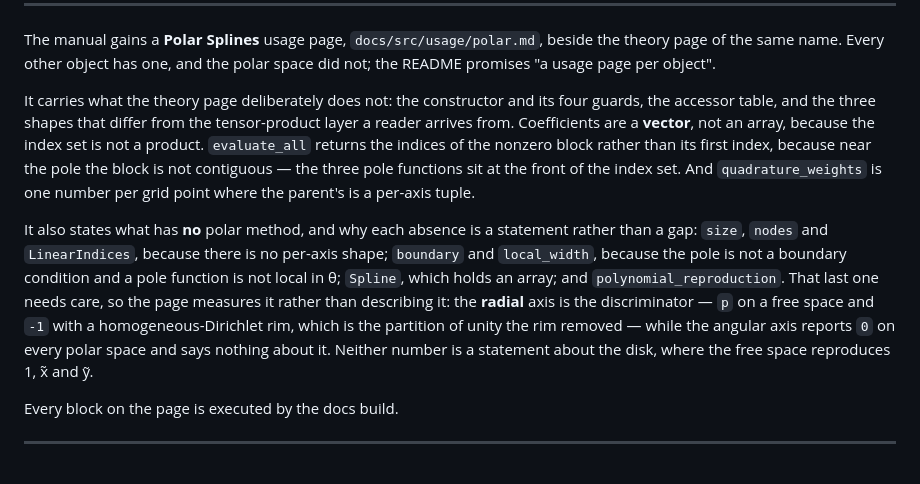
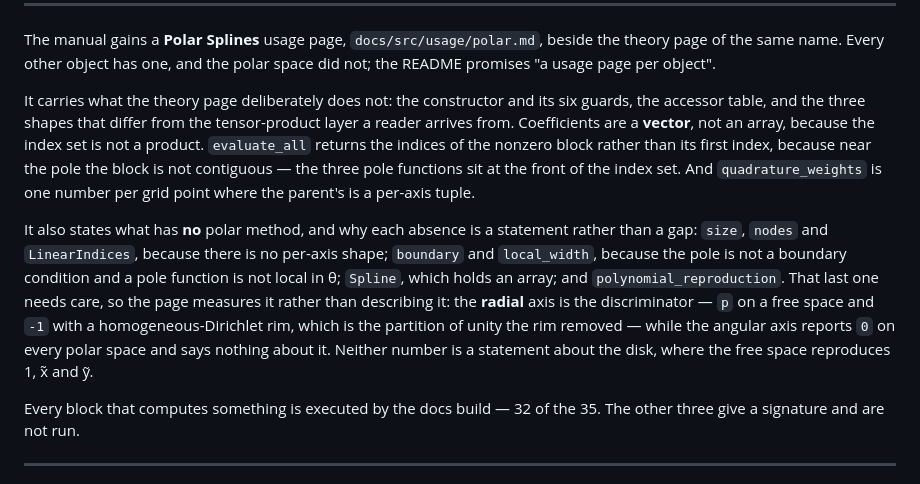
Before and after one commit to JuliaDEC/SimpleSplines.jl, a Markdown page: CHANGELOG.md, the part around the change. Drawn GitHub-style.

Commit message:
Correct the guard count, and name the sixth guard
The page said "the four guards" and listed five; the constructor enforces six. The count is
out of the heading, the ordinals are corrected, and the one that was not documented at all is
now named: a rim condition of order m must leave the first two radial functions alone — the
ones the pole triangle is built from — which needs m + 3 functions in the parent it
recombines. Only a condition of order two or more can reach it.

The reason given for there being no `weighted_matrix` on the parent was circular — "for the
same reason there is none for a TensorProductQuadrature", where the parent is that
quadrature. It now gives the reason.

Two claims in the changelog entry were wrong the same way. "Its four guards" is six. And
"every block on the page is executed" is 32 of 35 — the other three give a signature and are
not run.

Co-Authored-By: Claude Opus 5 <noreply@anthropic.com>

```diff
--- a/CHANGELOG.md
+++ b/CHANGELOG.md
@@ -192,7 +192,7 @@ The manual gains a **Polar Splines** usage page, `docs/src/usage/polar.md`, besi
 page of the same name. Every other object has one, and the polar space did not; the README
 promises "a usage page per object".
 
-It carries what the theory page deliberately does not: the constructor and its four guards,
+It carries what the theory page deliberately does not: the constructor and its six guards,
 the accessor table, and the three shapes that differ from the tensor-product layer a reader
 arrives from. Coefficients are a **vector**, not an array, because the index set is not a
 product. `evaluate_all` returns the indices of the nonzero block rather than its first index,
@@ -210,7 +210,8 @@ homogeneous-Dirichlet rim, which is the partition of unity the rim removed — w
 angular axis reports `0` on every polar space and says nothing about it. Neither number is a
 statement about the disk, where the free space reproduces 1, x̃ and ỹ.
 
-Every block on the page is executed by the docs build.
+Every block that computes something is executed by the docs build — 32 of the 35. The other
+three give a signature and are not run.
 
 ---
 
```
Also changed, not shown: 1 other file.
